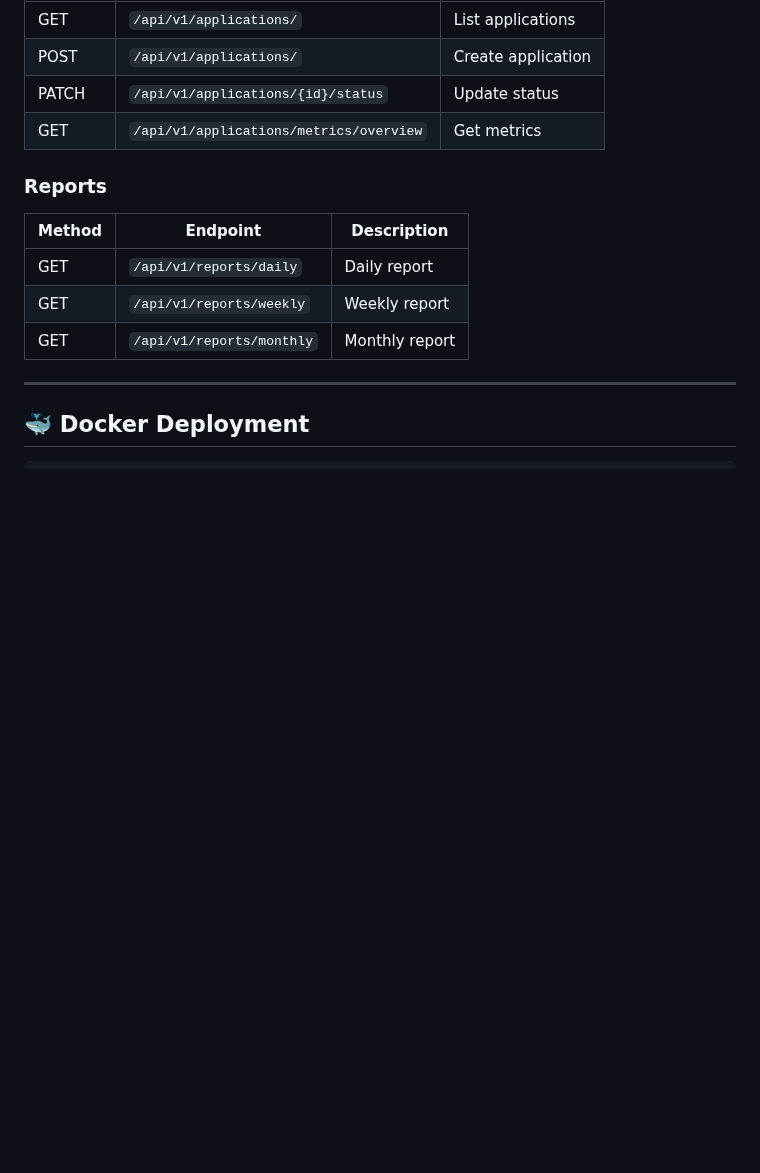
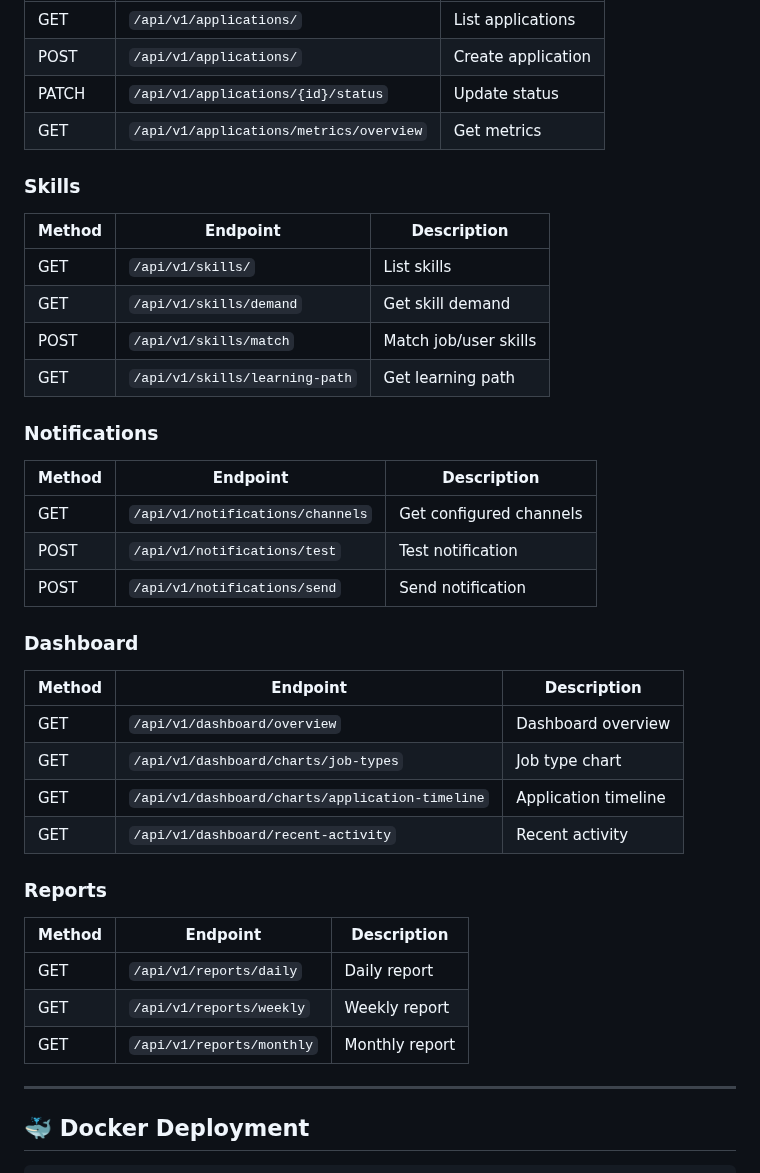
Before and after one commit to partha442004/CyberGuide, a Markdown page: README.md, the part around the change. Drawn GitHub-style; blank space fills up the shorter version.

Commit message:
docs: add complete API endpoints to README (skills, notifications, dashboard)
🤖 Generated with Codebuff
Co-Authored-By: Codebuff <noreply@codebuff.com>

```diff
--- a/README.md
+++ b/README.md
@@ -148,6 +148,29 @@ SCRAPE_INTERVAL_MINUTES=30
 | PATCH | `/api/v1/applications/{id}/status` | Update status |
 | GET | `/api/v1/applications/metrics/overview` | Get metrics |
 
+### Skills
+| Method | Endpoint | Description |
+|--------|----------|-------------|
+| GET | `/api/v1/skills/` | List skills |
+| GET | `/api/v1/skills/demand` | Get skill demand |
+| POST | `/api/v1/skills/match` | Match job/user skills |
+| GET | `/api/v1/skills/learning-path` | Get learning path |
+
+### Notifications
+| Method | Endpoint | Description |
+|--------|----------|-------------|
+| GET | `/api/v1/notifications/channels` | Get configured channels |
+| POST | `/api/v1/notifications/test` | Test notification |
+| POST | `/api/v1/notifications/send` | Send notification |
+
+### Dashboard
+| Method | Endpoint | Description |
+|--------|----------|-------------|
+| GET | `/api/v1/dashboard/overview` | Dashboard overview |
+| GET | `/api/v1/dashboard/charts/job-types` | Job type chart |
+| GET | `/api/v1/dashboard/charts/application-timeline` | Application timeline |
+| GET | `/api/v1/dashboard/recent-activity` | Recent activity |
+
 ### Reports
 | Method | Endpoint | Description |
 |--------|----------|-------------|
```
